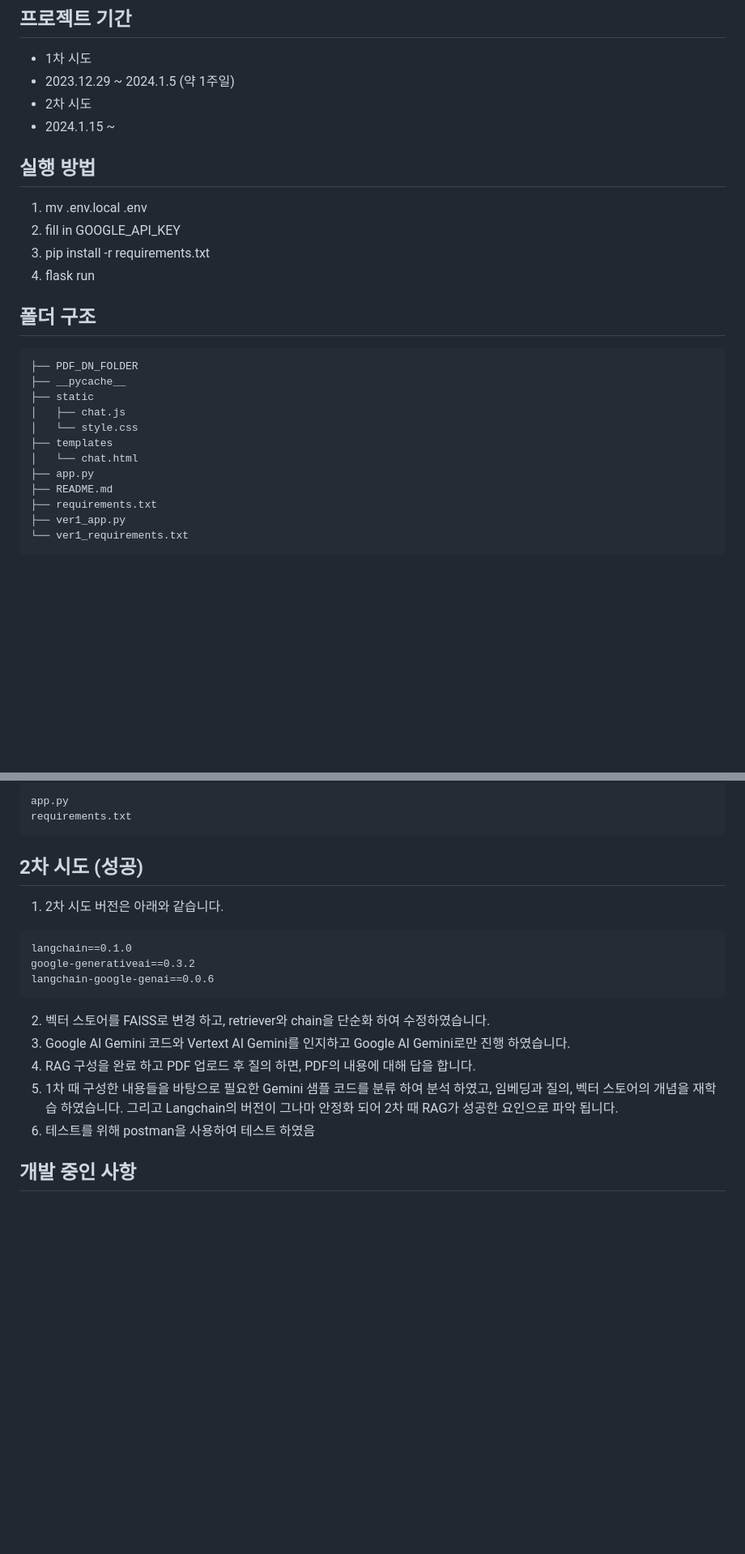
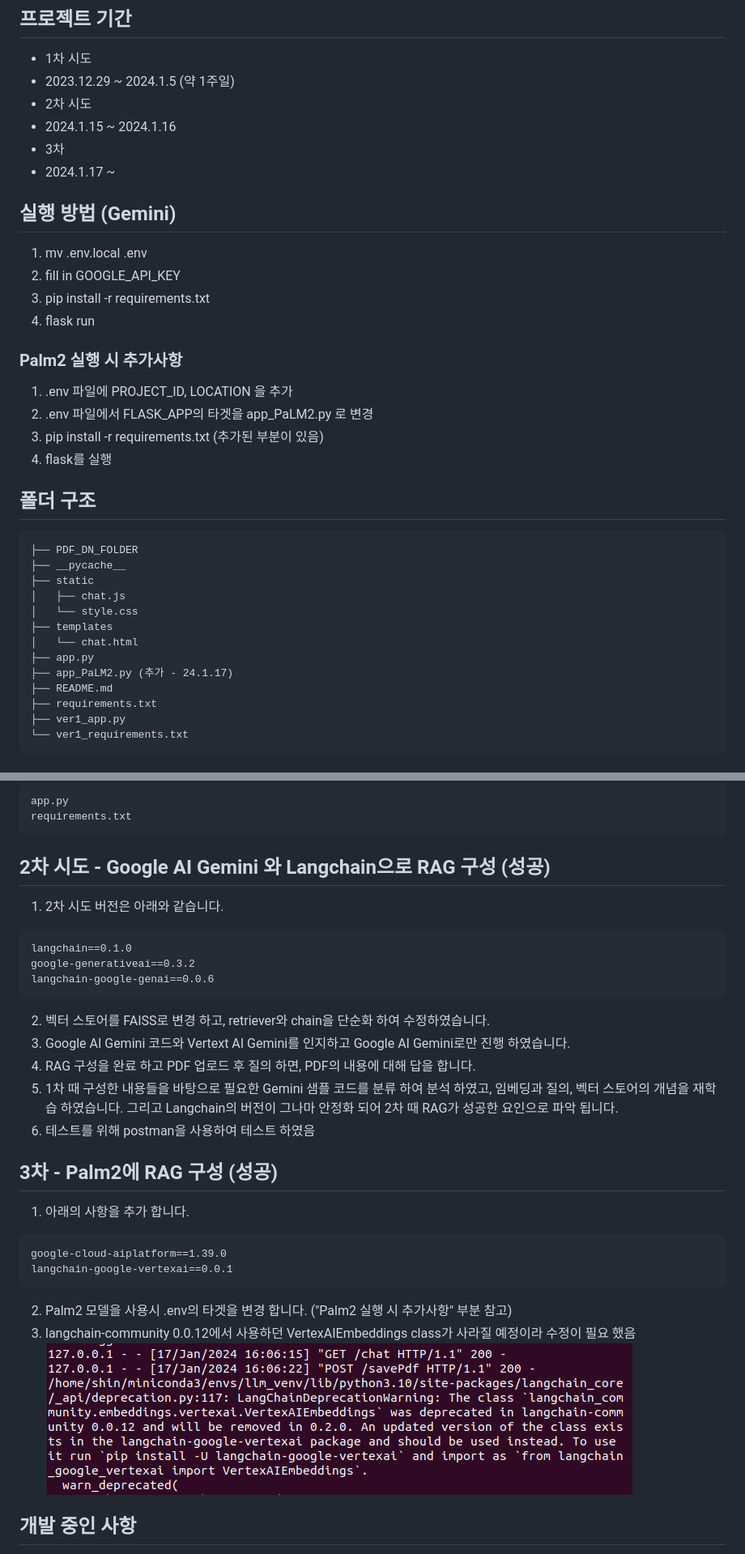
Before and after one commit to DONGWEONSHIN/llm_is_all_you_need, a Markdown page: README.md, 2 parts joined by grey strips. Shown: that part at 81% size. Drawn GitHub-style; pictures changed too: IMG/warning_2024-01-17_16-07-10.png (added); blank space fills up the shorter version.

Commit message:
Add Palm2

````diff
--- a/README.md
+++ b/README.md
@@ -16,15 +22,25 @@
 - 1차 시도
 - 2023.12.29 ~ 2024.1.5 (약 1주일)
 - 2차 시도
-- 2024.1.15 ~
+- 2024.1.15 ~ 2024.1.16
+- 3차
+- 2024.1.17 ~
 
 
 
-## 실행 방법
+## 실행 방법 (Gemini)
 1. mv .env.local .env
 2. fill in GOOGLE_API_KEY
 3. pip install -r requirements.txt
 4. flask run
+
+
+
+### Palm2 실행 시 추가사항
+1. .env 파일에 PROJECT_ID, LOCATION 을 추가
+2. .env 파일에서 FLASK_APP의 타겟을 app_PaLM2.py 로 변경
+3. pip install -r requirements.txt (추가된 부분이 있음)
+4. flask를 실행
 
 
 
@@ -38,6 +54,7 @@
 ├── templates
 │   └── chat.html
 ├── app.py
+├── app_PaLM2.py (추가 - 24.1.17)
 ├── README.md
 ├── requirements.txt
 ├── ver1_app.py
@@ -77,7 +94,7 @@ requirements.txt
 ```
 
 
-## 2차 시도 (성공)
+## 2차 시도 - Google AI Gemini 와 Langchain으로 RAG 구성 (성공)
 1. 2차 시도 버전은 아래와 같습니다.
 ```
 langchain==0.1.0
@@ -92,6 +109,19 @@ langchain-google-genai==0.0.6
 
 
 
+## 3차 - Palm2에 RAG 구성 (성공)
+1. 아래의 사항을 추가 합니다.
+```
+google-cloud-aiplatform==1.39.0
+langchain-google-vertexai==0.0.1
+```
+2. Palm2 모델을 사용시 .env의 타겟을 변경 합니다. ("Palm2 실행 시 추가사항" 부분 참고)
+3. langchain-community 0.0.12에서 사용하던 VertexAIEmbeddings class가 사라질 예정이라 수정이 필요 했음
+![VertexAIEmbeddings](IMG/warning_2024-01-17_16-07-10.png)
+
+
+
+
 ## 개발 중인 사항
 1. 화면에서 PDF 업로드 후 질의를 시작하기 위해 js에서 /chatPdf로 함수를 변경해서 호출 해야 함
 2. 화면 UI/UX를 변경할 예정임
````
Also changed, not shown: other parts of README.md (+8 -2 lines), 3 other files.
